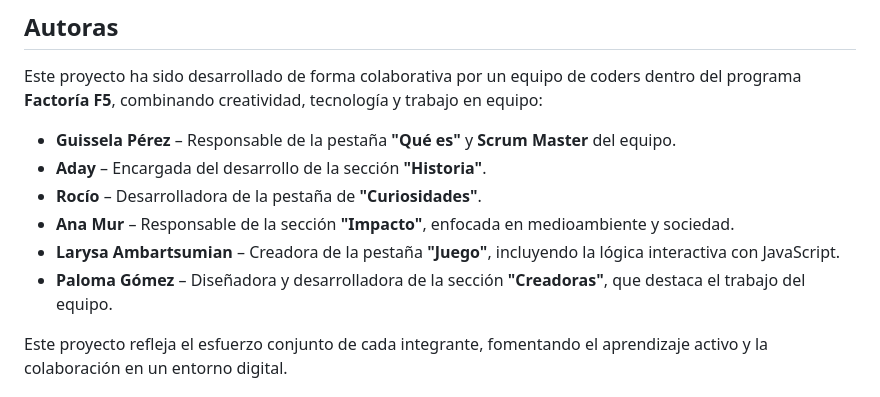
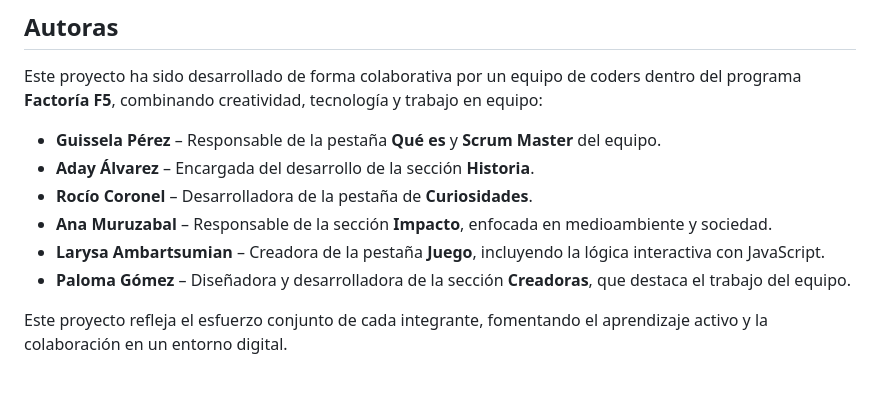
Before and after one commit to guiss26/nitrogeno, a Markdown page: README.md, the part around the change. Rendered like a GitHub page.

Commit message:
last name

```diff
--- a/README.md
+++ b/README.md
@@ -91,12 +91,12 @@ raíz del proyecto/
 
 Este proyecto ha sido desarrollado de forma colaborativa por un equipo de coders dentro del programa **Factoría F5**, combinando creatividad, tecnología y trabajo en equipo:
 
-- **Guissela Pérez** – Responsable de la pestaña **"Qué es"** y **Scrum Master** del equipo.
-- **Aday** – Encargada del desarrollo de la sección **"Historia"**.
-- **Rocío** – Desarrolladora de la pestaña de **"Curiosidades"**.
-- **Ana Mur** – Responsable de la sección **"Impacto"**, enfocada en medioambiente y sociedad.
-- **Larysa Ambartsumian** – Creadora de la pestaña **"Juego"**, incluyendo la lógica interactiva con JavaScript.
-- **Paloma Gómez** – Diseñadora y desarrolladora de la sección **"Creadoras"**, que destaca el trabajo del equipo.
+- **Guissela Pérez** – Responsable de la pestaña **Qué es** y **Scrum Master** del equipo.
+- **Aday Álvarez** – Encargada del desarrollo de la sección **Historia**.
+- **Rocío Coronel** – Desarrolladora de la pestaña de **Curiosidades**.
+- **Ana Muruzabal** – Responsable de la sección **Impacto**, enfocada en medioambiente y sociedad.
+- **Larysa Ambartsumian** – Creadora de la pestaña **Juego**, incluyendo la lógica interactiva con JavaScript.
+- **Paloma Gómez** – Diseñadora y desarrolladora de la sección **Creadoras**, que destaca el trabajo del equipo.
 
 Este proyecto refleja el esfuerzo conjunto de cada integrante, fomentando el aprendizaje activo y la colaboración en un entorno digital.
 
```
